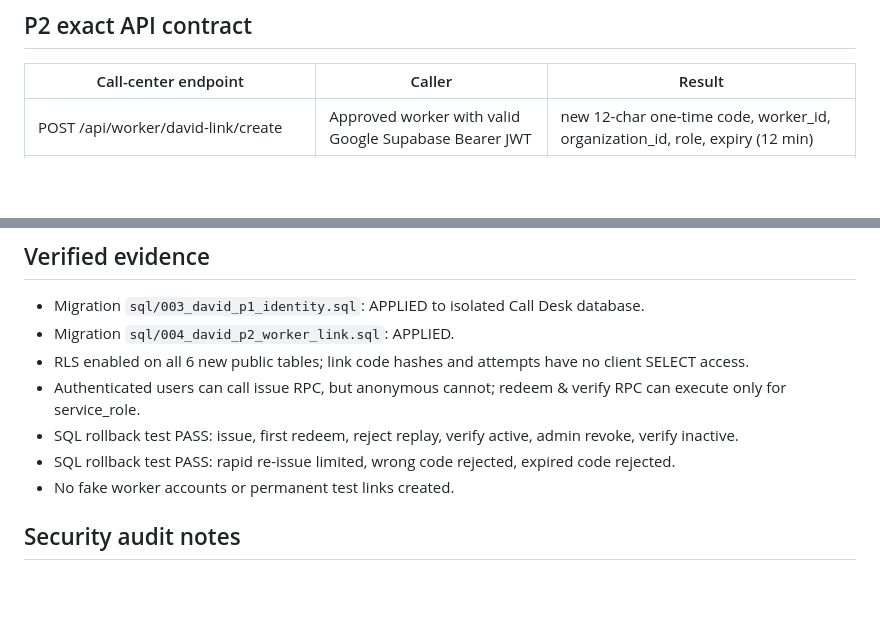
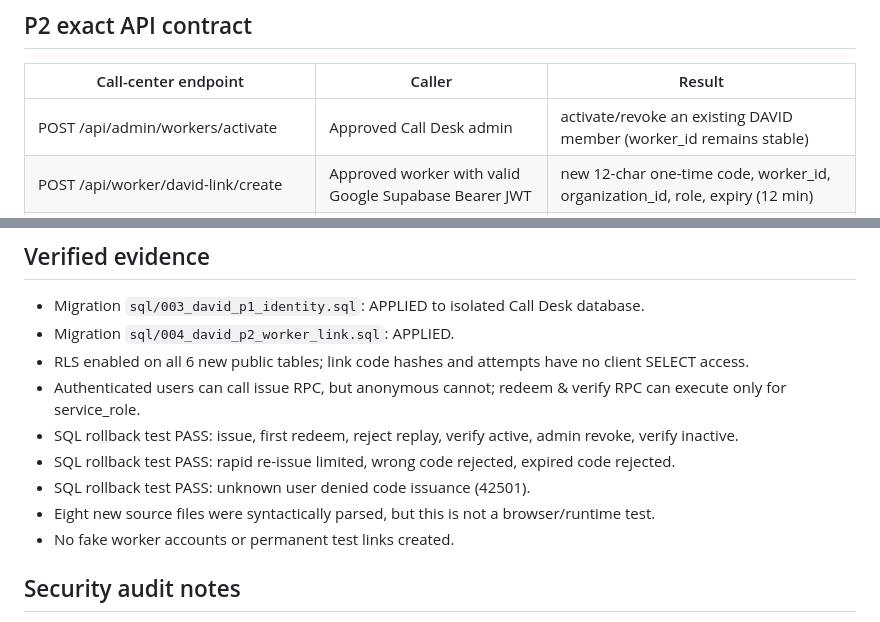
Before and after one commit to jakesejo-stack/david-real-workspace, a Markdown page: docs/DAVID-DPP-P0-P2-INTEGRATION.md, 2 parts joined by grey strips. Rendered like a GitHub page; blank space fills up the shorter version.

Commit message:
docs(p2): record admin activation API and unapproved user negative test

```diff
--- a/docs/DAVID-DPP-P0-P2-INTEGRATION.md
+++ b/docs/DAVID-DPP-P0-P2-INTEGRATION.md
@@ -16,6 +16,7 @@
 ## P2 exact API contract
 | Call-center endpoint | Caller | Result |
 | --- | --- | --- |
+| POST /api/admin/workers/activate | Approved Call Desk admin | activate/revoke an existing DAVID member (worker_id remains stable) |
 | POST /api/worker/david-link/create | Approved worker with valid Google Supabase Bearer JWT | new 12-char one-time code, worker_id, organization_id, role, expiry (12 min) |
 | GET /api/worker/david-link/status | Approved worker with valid Google Supabase Bearer JWT | worker_id, active, DAVID linked flag |
 | POST /api/integrations/david/redeem | DAVID **backend** using bridge service Authorization | atomic consume of code; worker_id, organization_id, role, active, external_user_id |
@@ -47,6 +48,8 @@ A: legal recording & independently authorized AI stream; B: no recording, separa
 - Authenticated users can call issue RPC, but anonymous cannot; redeem & verify RPC can execute only for service_role.
 - SQL rollback test PASS: issue, first redeem, reject replay, verify active, admin revoke, verify inactive.
 - SQL rollback test PASS: rapid re-issue limited, wrong code rejected, expired code rejected.
+- SQL rollback test PASS: unknown user denied code issuance (42501).
+- Eight new source files were syntactically parsed, but this is not a browser/runtime test.
 - No fake worker accounts or permanent test links created.
 
 ## Security audit notes
```
